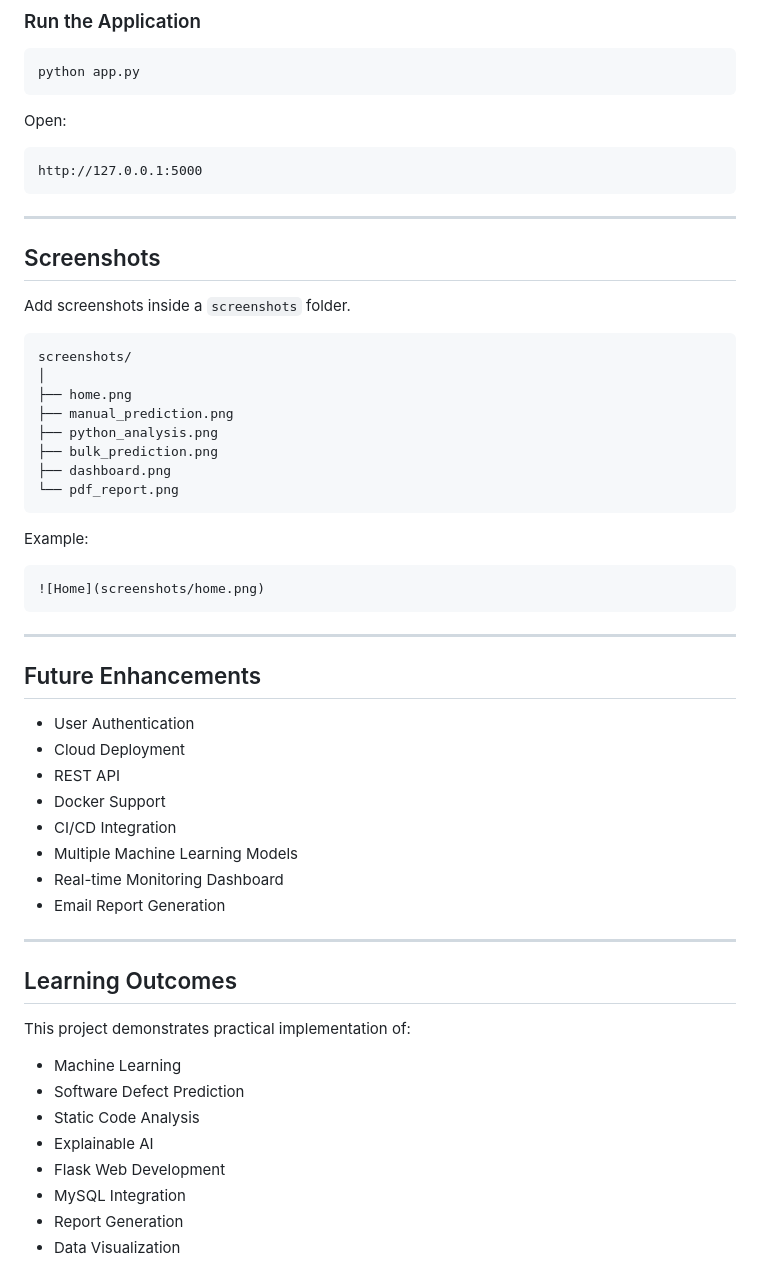
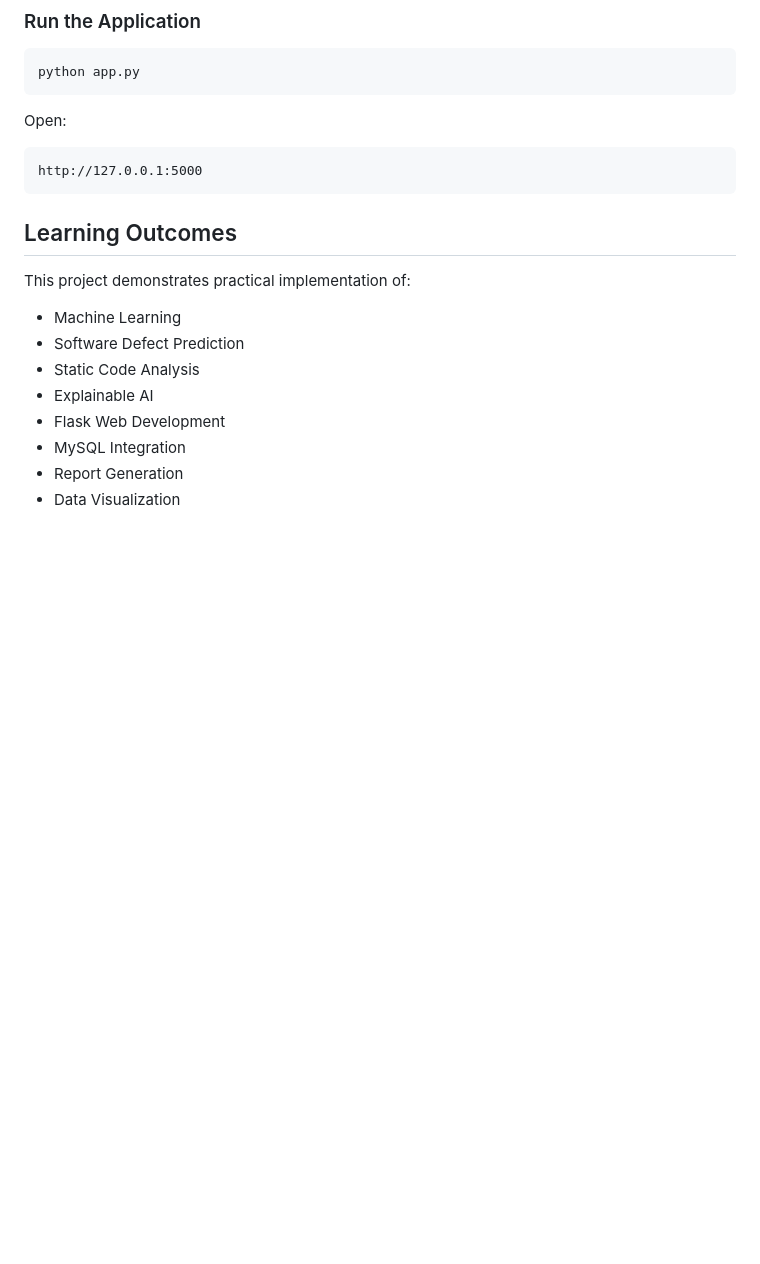
Before and after one commit to DEEPIKA0620/Intellicode, a Markdown page: README.md, the part around the change. Rendered like a GitHub page; blank space fills up the shorter version.

Commit message:
Clean up README by removing unused sections
Removed sections for screenshots and future enhancements from the README.

````diff
--- a/README.md
+++ b/README.md
@@ -205,44 +205,6 @@ Open:
 http://127.0.0.1:5000
 ```
 
----
-
-## Screenshots
-
-Add screenshots inside a `screenshots` folder.
-
-```
-screenshots/
-│
-├── home.png
-├── manual_prediction.png
-├── python_analysis.png
-├── bulk_prediction.png
-├── dashboard.png
-└── pdf_report.png
-```
-
-Example:
-
-```markdown
-![Home](screenshots/home.png)
-```
-
----
-
-## Future Enhancements
-
-- User Authentication
-- Cloud Deployment
-- REST API
-- Docker Support
-- CI/CD Integration
-- Multiple Machine Learning Models
-- Real-time Monitoring Dashboard
-- Email Report Generation
-
----
-
 ## Learning Outcomes
 
 This project demonstrates practical implementation of:
````
